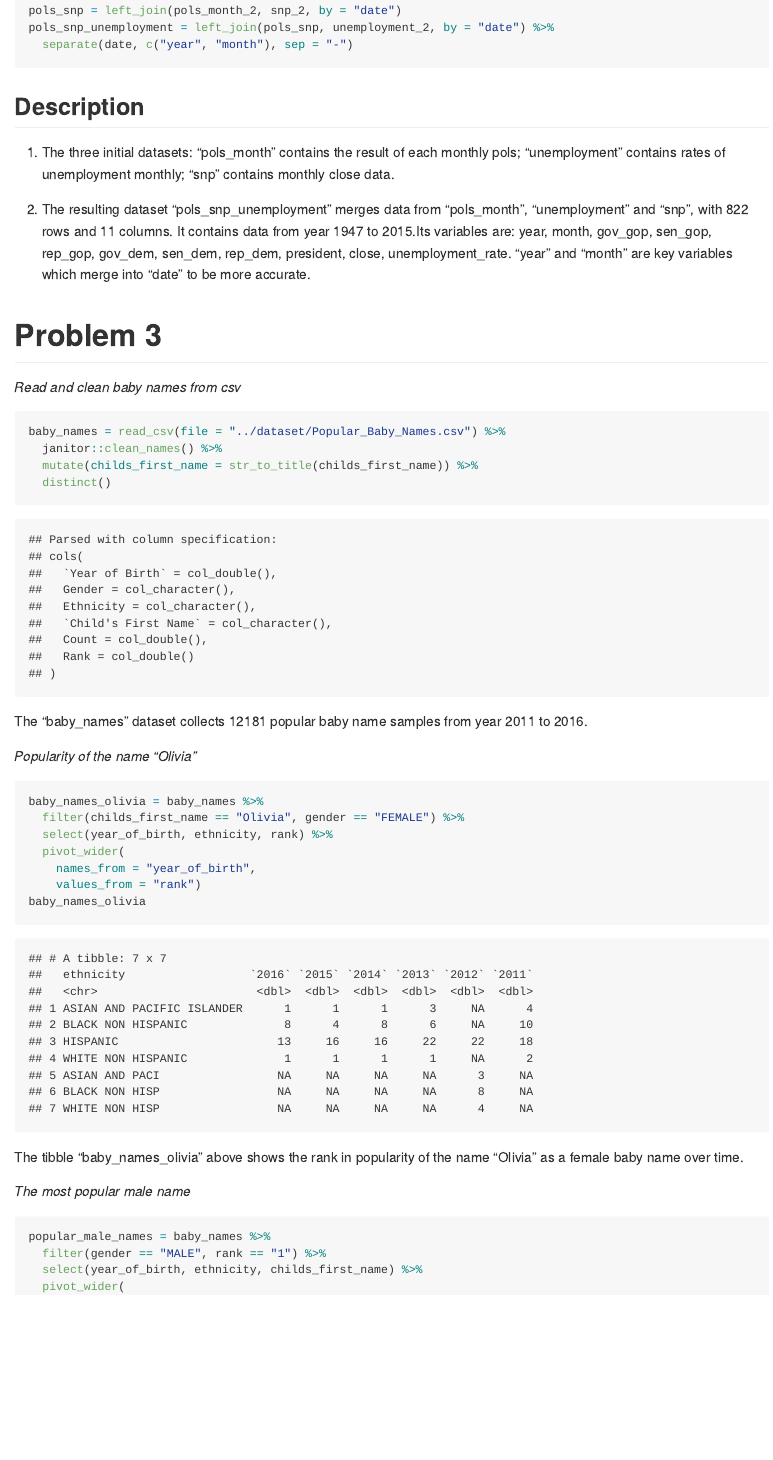
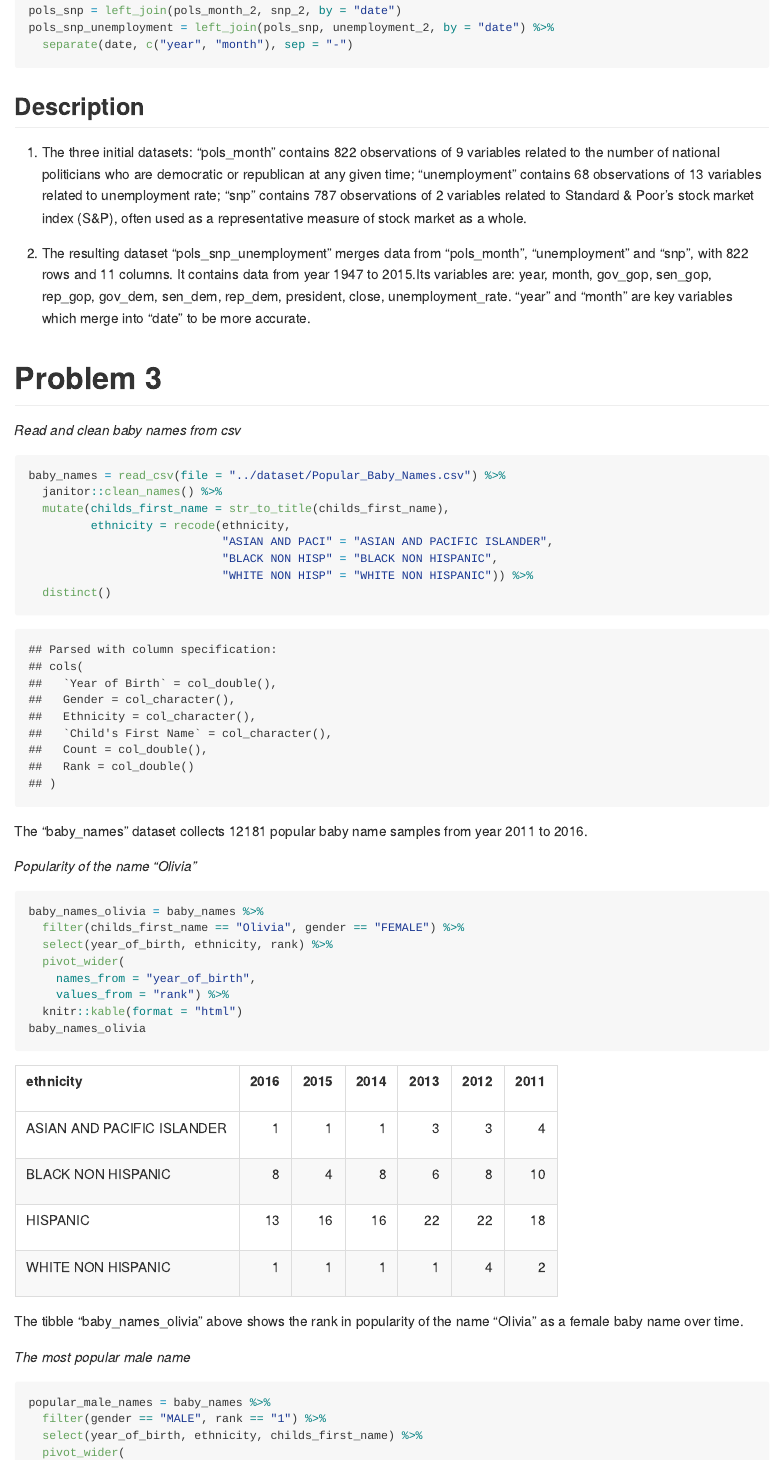
Before and after one commit to JunhuiMi/p8105_hw2_jm4998, an R Markdown document (p8105_hw2_jm4998.Rmd): the page in a window 1100 px wide, from 3070 px down. The pictures show the output file p8105_hw2_jm4998.md that the author committed with the source, drawn offline in the style of GitHub.

Commit message:
correct mistakes

````diff
--- a/p8105_hw2_jm4998.Rmd
+++ b/p8105_hw2_jm4998.Rmd
@@ -112,7 +112,7 @@ pols_snp_unemployment = left_join(pols_snp, unemployment_2, by = "date") %>%
 
 ## Description
 
-(1) The three initial datasets:  "pols_month" contains the result of each monthly pols; "unemployment" contains rates of unemployment monthly; "snp" contains monthly close data.
+(1) The three initial datasets:  "pols_month" contains 822 observations of 9 variables related to the number of national politicians who are democratic or republican at any given time; "unemployment" contains 68 observations of 13 variables related to unemployment rate; "snp" contains 787 observations of 2 variables related to Standard & Poor’s stock market index (S&P), often used as a representative measure of stock market as a whole.
 
 (2) The resulting dataset "pols_snp_unemployment" merges data from "pols_month", "unemployment" and “snp”, with `r length(pull(pols_snp_unemployment, month))` rows and `r length(pols_snp_unemployment)` columns. It contains data from year `r min(pull(pols_snp_unemployment, year))` to `r max(pull(pols_snp_unemployment, year))`.Its variables are: `r colnames(pols_snp_unemployment)`. "year" and "month" are key variables which merge into "date" to be more accurate.
 
@@ -123,7 +123,11 @@ _Read and clean baby names from csv_
 ```{r name_csv, warning = FALSE}
 baby_names = read_csv(file = "../dataset/Popular_Baby_Names.csv") %>%
   janitor::clean_names() %>%
-  mutate(childs_first_name = str_to_title(childs_first_name)) %>%
+  mutate(childs_first_name = str_to_title(childs_first_name),
+         ethnicity = recode(ethnicity,
+                            "ASIAN AND PACI" = "ASIAN AND PACIFIC ISLANDER",
+                            "BLACK NON HISP" = "BLACK NON HISPANIC",
+                            "WHITE NON HISP" = "WHITE NON HISPANIC")) %>%
   distinct()
 ```
 
@@ -137,7 +141,8 @@ baby_names_olivia = baby_names %>%
   select(year_of_birth, ethnicity, rank) %>%
   pivot_wider(
     names_from = "year_of_birth",
-    values_from = "rank")
+    values_from = "rank") %>%
+  knitr::kable(format = "html")
 baby_names_olivia
 ```
 
````
Also changed, not shown: p8105_hw2_jm4998.md, p8105_hw2_jm4998_files/figure-gfm/create_plot-1.png, scatter plot of male, white non-hispanic children born in 2016.png, p8105_hw2_jm4998.Rmd (3 more changed lines).
